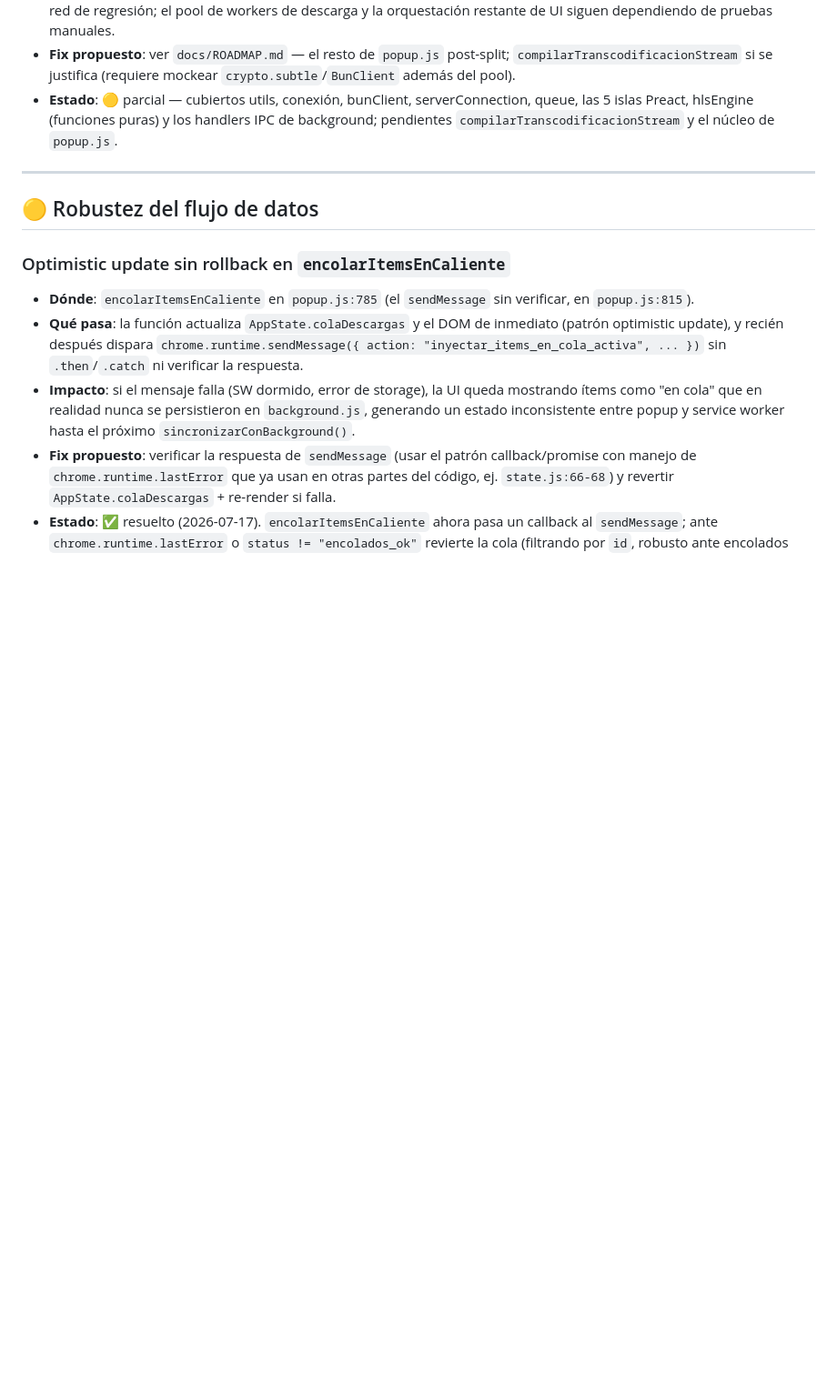
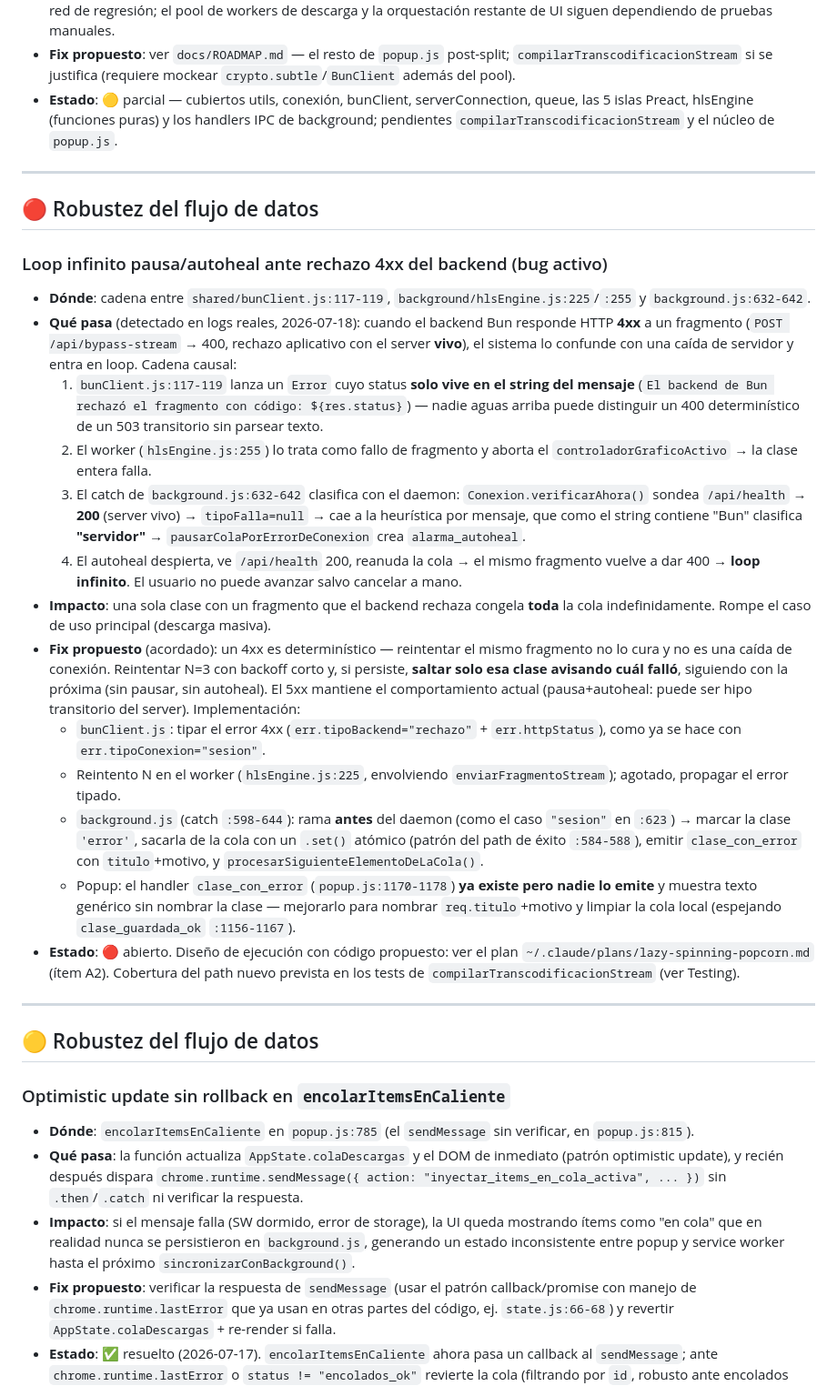
Before and after one commit to JuanCruzRodriguezKsenev/courseDownloader, a Markdown page: docs/TECHNICAL_DEBT.md, the part around the change. Shown at 91% size. Drawn GitHub-style; blank space fills up the shorter version.

Commit message:
docs(deuda): registrar el bug 400 del backend (loop pausa/autoheal)
Documenta como ítem 🔴 abierto el loop infinito que dispara un rechazo HTTP
4xx del backend Bun a un fragmento: se malclasifica como caída de servidor
(el daemon ve /api/health 200), la cola se pausa con alarma_autoheal, el
autoheal reanuda y vuelve el mismo 400. Incluye la cadena causal con
archivo:línea y el enfoque de fix acordado (reintentar N y saltar la clase
avisando). Diseño de ejecución con código en el plan referenciado (A2).

Co-Authored-By: Claude Opus 4.8 <noreply@anthropic.com>

```diff
--- a/docs/TECHNICAL_DEBT.md
+++ b/docs/TECHNICAL_DEBT.md
@@ -80,6 +80,26 @@ Inventario vivo de problemas conocidos en el código actual, ordenados por sever
 
 ---
 
+## 🔴 Robustez del flujo de datos
+
+### Loop infinito pausa/autoheal ante rechazo 4xx del backend (bug activo)
+
+- **Dónde**: cadena entre `shared/bunClient.js:117-119`, `background/hlsEngine.js:225`/`:255` y `background.js:632-642`.
+- **Qué pasa** (detectado en logs reales, 2026-07-18): cuando el backend Bun responde HTTP **4xx** a un fragmento (`POST /api/bypass-stream` → 400, rechazo aplicativo con el server **vivo**), el sistema lo confunde con una caída de servidor y entra en loop. Cadena causal:
+  1. `bunClient.js:117-119` lanza un `Error` cuyo status **solo vive en el string del mensaje** (`El backend de Bun rechazó el fragmento con código: ${res.status}`) — nadie aguas arriba puede distinguir un 400 determinístico de un 503 transitorio sin parsear texto.
+  2. El worker (`hlsEngine.js:255`) lo trata como fallo de fragmento y aborta el `controladorGraficoActivo` → la clase entera falla.
+  3. El catch de `background.js:632-642` clasifica con el daemon: `Conexion.verificarAhora()` sondea `/api/health` → **200** (server vivo) → `tipoFalla=null` → cae a la heurística por mensaje, que como el string contiene "Bun" clasifica **"servidor"** → `pausarColaPorErrorDeConexion` crea `alarma_autoheal`.
+  4. El autoheal despierta, ve `/api/health` 200, reanuda la cola → el mismo fragmento vuelve a dar 400 → **loop infinito**. El usuario no puede avanzar salvo cancelar a mano.
+- **Impacto**: una sola clase con un fragmento que el backend rechaza congela **toda** la cola indefinidamente. Rompe el caso de uso principal (descarga masiva).
+- **Fix propuesto** (acordado): un 4xx es determinístico — reintentar el mismo fragmento no lo cura y no es una caída de conexión. Reintentar N=3 con backoff corto y, si persiste, **saltar solo esa clase avisando cuál falló**, siguiendo con la próxima (sin pausar, sin autoheal). El 5xx mantiene el comportamiento actual (pausa+autoheal: puede ser hipo transitorio del server). Implementación:
+  - `bunClient.js`: tipar el error 4xx (`err.tipoBackend="rechazo"` + `err.httpStatus`), como ya se hace con `err.tipoConexion="sesion"`.
+  - Reintento N en el worker (`hlsEngine.js:225`, envolviendo `enviarFragmentoStream`); agotado, propagar el error tipado.
+  - `background.js` (catch `:598-644`): rama **antes** del daemon (como el caso `"sesion"` en `:623`) → marcar la clase `'error'`, sacarla de la cola con un `.set()` atómico (patrón del path de éxito `:584-588`), emitir `clase_con_error` con `titulo`+motivo, y `procesarSiguienteElementoDeLaCola()`.
+  - Popup: el handler `clase_con_error` (`popup.js:1170-1178`) **ya existe pero nadie lo emite** y muestra texto genérico sin nombrar la clase — mejorarlo para nombrar `req.titulo`+motivo y limpiar la cola local (espejando `clase_guardada_ok` `:1156-1167`).
+- **Estado**: 🔴 abierto. Diseño de ejecución con código propuesto: ver el plan `~/.claude/plans/lazy-spinning-popcorn.md` (ítem A2). Cobertura del path nuevo prevista en los tests de `compilarTranscodificacionStream` (ver Testing).
+
+---
+
 ## 🟡 Robustez del flujo de datos
 
 ### Optimistic update sin rollback en `encolarItemsEnCaliente`
```
